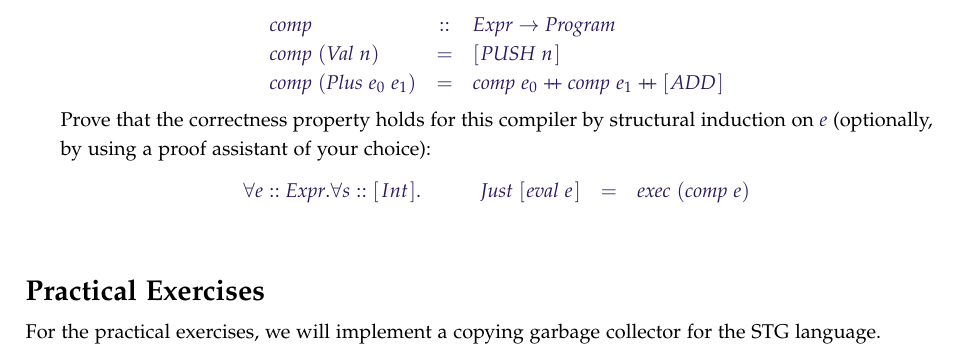
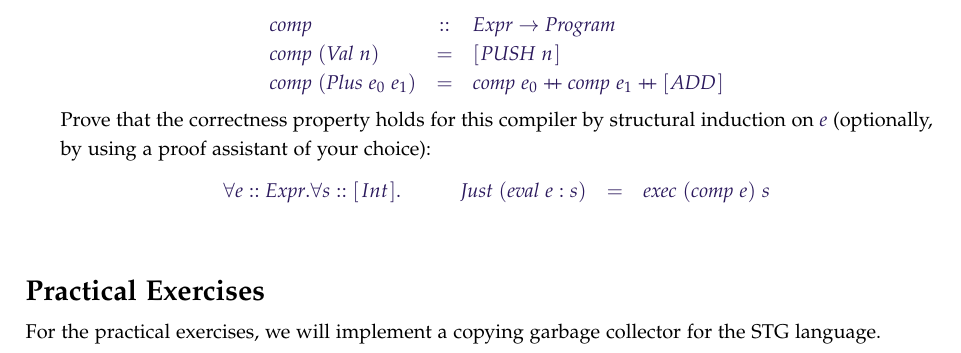
Before and after one commit to mbg/compilers-exercises, a LaTeX problem sheet (compilers-ex4.tex): part of page 2 of 15, cut so that both start at the same text. Compiled offline with pdfLaTeX.

Commit message:
Fixed correctness property

```diff
--- a/compilers-ex4.tex
+++ b/compilers-ex4.tex
@@ -187,7 +187,7 @@ Finally, we define a compilation function which turns $\mathit{Expr}$ values int
 Prove that the correctness property holds for this compiler by structural induction on $e$ (optionally, by using a proof assistant of your choice):
 \begin{displaymath}
 \begin{array}{llcl}
-\forall e :: \mathit{Expr}.\forall s :: \hslist{Int}. \qquad & \mathit{Just}~\hslist{\mathit{eval}~e} & = & \mathit{exec}~(\mathit{comp}~e)
+\forall e :: \mathit{Expr}.\forall s :: \hslist{Int}. \qquad & \mathit{Just}~(\mathit{eval}~e : s) & = & \mathit{exec}~(\mathit{comp}~e)~s
 \end{array}
 \end{displaymath}
 
```
